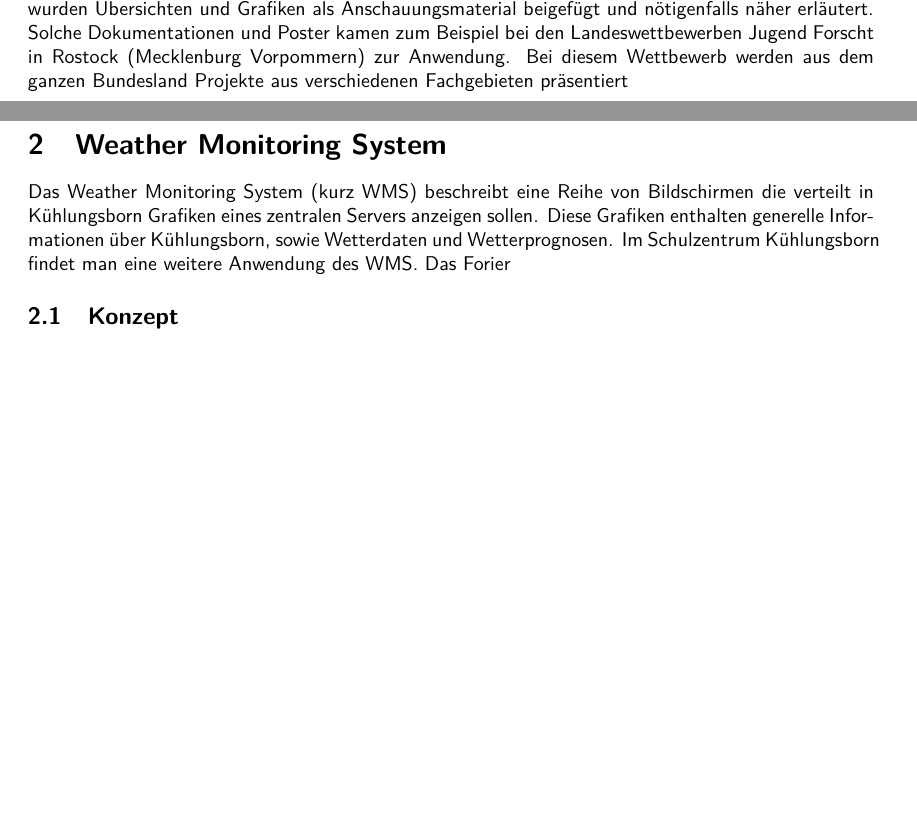
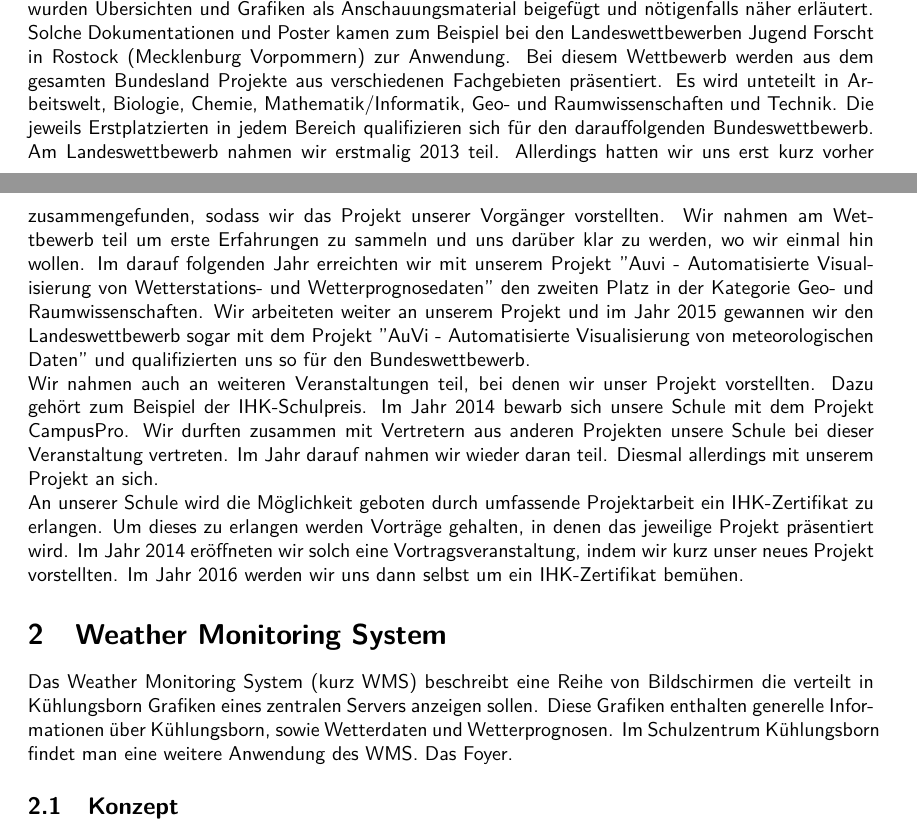
Before and after one commit to mtib/auvi-hub, a LaTeX paper (Latex/Lernleistung/auvi_bl2.tex): two parts of pages 6 and 7 of 8 before the commit and two parts of pages 6 and 7 of 9 after it, joined at a grey line, cut so that both start at the same text, the shorter picture padded with empty space. Compiled offline with pdfLaTeX.

Commit message:
Text Update (Swenja)

```diff
--- a/Latex/Lernleistung/auvi_bl2.tex
+++ b/Latex/Lernleistung/auvi_bl2.tex
@@ -98,11 +98,12 @@ Grafik: Tabelle im Programm, Text als Datei.
 Messen, Vorträge, Dokumentation, Poster
 Um unsere Arbeit zu präsentieren, entstanden im Laufe des Projekts mehrere Poster. Anfangs designten wir diese in Power Point, sind dann allerdings auf Gimp umgestiegen, da sich das für unsere Arbeit vorteilhafter gestaltete. Auf den Postern war meist zuerst eine kleine Einführung in das Projekt. Danach schloß sich eine nähere Erläuterungen desselben an. Um das Poster für den Betrachter attraktiver und anschaulicher zu machen, stellten wir einige Themen in grafischer Form dar und veranschaulichten unsere Ergebnisse mit Beispielgrafiken. \\
 Häufig wurde auch eine schriftliche Erläuterung des Projekts gefordert, in der alles ausführlich erklärt wird. Diese Dokumentation des Projekts schrieben wir in LateX. Auch in diesen Dokumentationen wurden Übersichten und Grafiken als Anschauungsmaterial beigefügt und nötigenfalls näher erläutert.\\
-Solche Dokumentationen und Poster kamen zum Beispiel bei den Landeswettbewerben Jugend Forscht in Rostock (Mecklenburg Vorpommern) zur Anwendung. Bei diesem Wettbewerb werden aus dem ganzen Bundesland Projekte aus verschiedenen Fachgebieten präsentiert
+Solche Dokumentationen und Poster kamen zum Beispiel bei den Landeswettbewerben Jugend Forscht in Rostock (Mecklenburg Vorpommern) zur Anwendung. Bei diesem Wettbewerb werden aus dem gesamten Bundesland Projekte aus verschiedenen Fachgebieten präsentiert. Es wird unteteilt in Arbeitswelt, Biologie, Chemie, Mathematik/Informatik, Geo- und Raumwissenschaften und Technik. Die jeweils Erstplatzierten in jedem Bereich qualifizieren sich für den darauffolgenden Bundeswettbewerb. Am Landeswettbewerb nahmen wir erstmalig 2013 teil. Allerdings hatten wir uns erst kurz vorher zusammengefunden, sodass wir das Projekt unserer Vorgänger vorstellten. Wir nahmen am Wettbewerb teil um erste Erfahrungen zu sammeln und uns darüber klar zu werden, wo wir einmal hin wollen. Im darauf folgenden Jahr erreichten wir mit unserem Projekt "Auvi - Automatisierte Visualisierung von Wetterstations- und Wetterprognosedaten" den zweiten Platz in der Kategorie Geo- und Raumwissenschaften. Wir arbeiteten weiter an unserem Projekt und im Jahr 2015 gewannen wir den Landeswettbewerb sogar mit dem Projekt "AuVi - Automatisierte Visualisierung von meteorologischen Daten" und qualifizierten uns so für den Bundeswettbewerb.\\
+Wir nahmen auch an weiteren Veranstaltungen teil, bei denen wir unser Projekt vorstellten. Dazu gehört zum Beispiel der IHK-Schulpreis. Im Jahr 2014 bewarb sich unsere Schule mit dem Projekt CampusPro. Wir durften zusammen mit Vertretern aus anderen Projekten unsere Schule bei dieser Veranstaltung vertreten. Im Jahr darauf nahmen wir wieder daran teil. Diesmal allerdings mit unserem Projekt an sich.\\ An unserer Schule wird die Möglichkeit geboten durch umfassende Projektarbeit ein IHK-Zertifikat zu erlangen. Um dieses zu erlangen werden Vorträge gehalten, in denen das jeweilige Projekt präsentiert wird. Im Jahr 2014 eröffneten wir solch eine Vortragsveranstaltung, indem wir kurz unser neues Projekt vorstellten. Im Jahr 2016 werden wir uns dann selbst um ein IHK-Zertifikat bemühen.
 \section{Weather Monitoring System}
 % wms.viwetter.de
 % Was ist WMS BEGIN
-Das Weather Monitoring System (kurz WMS) beschreibt eine Reihe von Bildschirmen die verteilt in Kühlungsborn Grafiken eines zentralen Servers anzeigen sollen. Diese Grafiken enthalten generelle Informationen über Kühlungsborn, sowie Wetterdaten und Wetterprognosen. Im Schulzentrum Kühlungsborn findet man eine weitere Anwendung des WMS. Das Forier
+Das Weather Monitoring System (kurz WMS) beschreibt eine Reihe von Bildschirmen die verteilt in Kühlungsborn Grafiken eines zentralen Servers anzeigen sollen. Diese Grafiken enthalten generelle Informationen über Kühlungsborn, sowie Wetterdaten und Wetterprognosen. Im Schulzentrum Kühlungsborn findet man eine weitere Anwendung des WMS. Das Foyer.
 % Was ist WMS ENDE
 \subsection{Konzept}
 % Was war unsere Aufgabe
```
